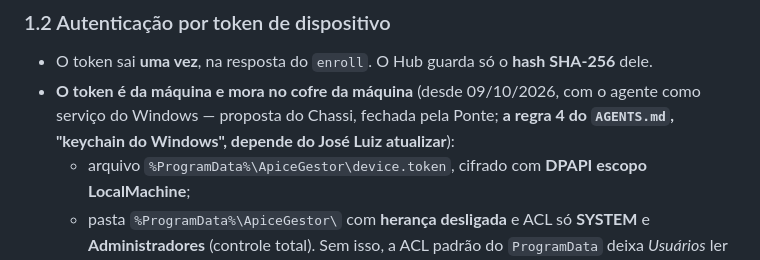
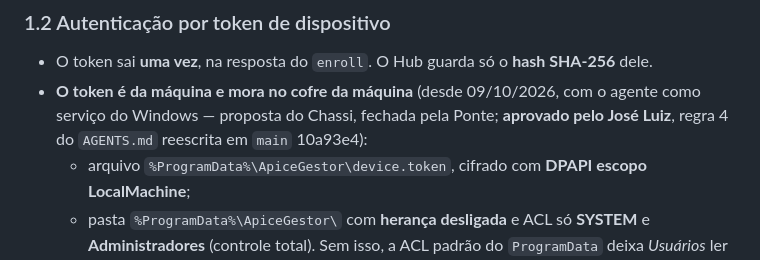
Before and after one commit to zzin742/apice-gestor, a Markdown page: docs/contrato-api.md, the part around the change. GitHub-like rendering.

Commit message:
Contrato §1.2: cofre da máquina aprovado pelo José Luiz (AGENTS.md regra 4, main 10a93e4)
Co-Authored-By: Claude Opus 5.5 <noreply@anthropic.com>

```diff
--- a/docs/contrato-api.md
+++ b/docs/contrato-api.md
@@ -41,8 +41,8 @@ qualquer dado novo que a interface precisar vira campo novo aqui, combinado com
 
 - O token sai **uma vez**, na resposta do `enroll`. O Hub guarda só o **hash SHA-256** dele.
 - **O token é da máquina e mora no cofre da máquina** (desde 09/10/2026, com o agente como serviço
-  do Windows — proposta do Chassi, fechada pela Ponte; **a regra 4 do `AGENTS.md`, "keychain do
-  Windows", depende do José Luiz atualizar**):
+  do Windows — proposta do Chassi, fechada pela Ponte; **aprovado pelo José Luiz**, regra 4 do
+  `AGENTS.md` reescrita em `main` 10a93e4):
   - arquivo `%ProgramData%\ApiceGestor\device.token`, cifrado com **DPAPI escopo LocalMachine**;
   - pasta `%ProgramData%\ApiceGestor\` com **herança desligada** e ACL só **SYSTEM** e
     **Administradores** (controle total). Sem isso, a ACL padrão do `ProgramData` deixa *Usuários*
```
